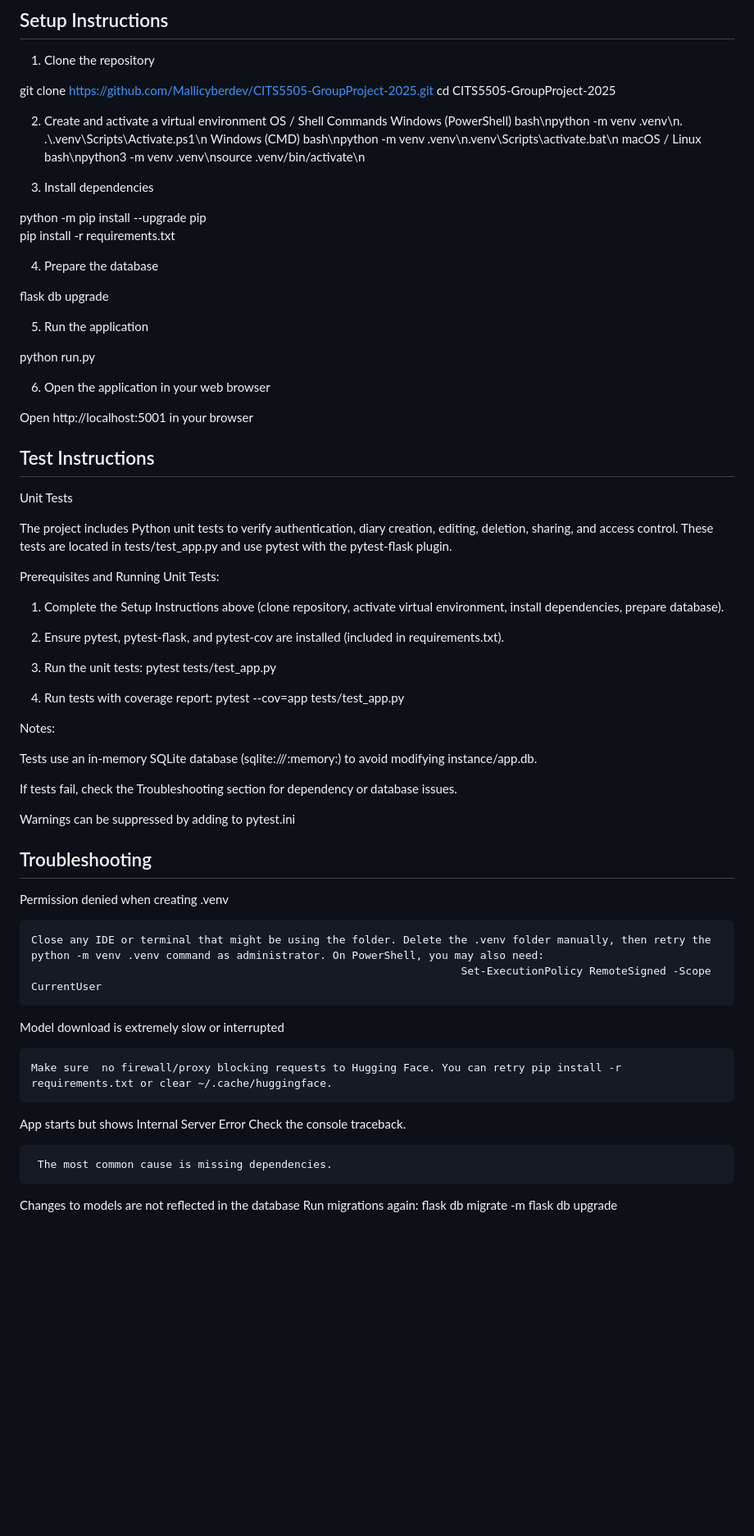
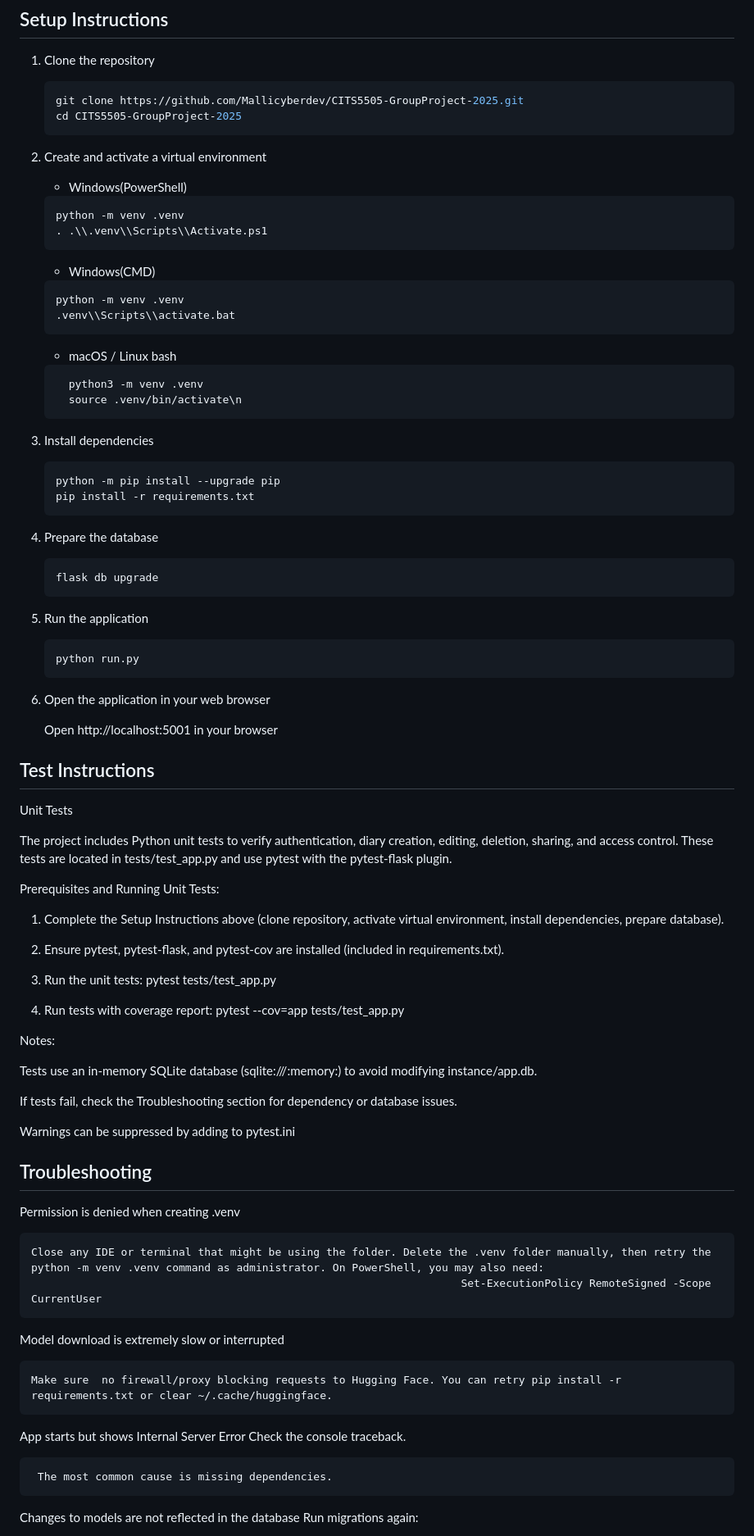
Before and after one commit to Mallicyberdev/CITS5505-GroupProject-2025, a Markdown page: README.md, the part around the change printed below. Shown: that part at 82% size. GitHub-like rendering; blank space fills up the shorter version.

Commit message:
Format README.md

````diff
--- a/README.md
+++ b/README.md
@@ -81,42 +87,65 @@ CITS5505-GroupProject-2025/
 
 1. Clone the repository
 
-git clone https://github.com/Mallicyberdev/CITS5505-GroupProject-2025.git
-cd CITS5505-GroupProject-2025
+   ```bash
+   git clone https://github.com/Mallicyberdev/CITS5505-GroupProject-2025.git
+   cd CITS5505-GroupProject-2025
+   ```
 
 2. Create and activate a virtual environment
-OS / Shell	Commands
-Windows (PowerShell)	bash\npython -m venv .venv\n. .\\.venv\\Scripts\\Activate.ps1\n
-Windows (CMD)	bash\npython -m venv .venv\n.venv\\Scripts\\activate.bat\n
-macOS / Linux	bash\npython3 -m venv .venv\nsource .venv/bin/activate\n
+
+    - Windows(PowerShell)
+    ```bash
+    python -m venv .venv
+    . .\\.venv\\Scripts\\Activate.ps1
+    ```
+
+    - Windows(CMD)
+    ```bash
+    python -m venv .venv
+    .venv\\Scripts\\activate.bat
+    ```
+
+    - macOS / Linux bash
+    ```bash
+      python3 -m venv .venv
+      source .venv/bin/activate\n
+    ```
 
 3. Install dependencies
 
-python -m pip install --upgrade pip
-pip install -r requirements.txt
+   ```bash
+   python -m pip install --upgrade pip
+   pip install -r requirements.txt
+   ```
 
 4. Prepare the database
 
-flask db upgrade
+   ```bash
+   flask db upgrade
+   ```
 
 5. Run the application
 
-python run.py
+   ```bash
+   python run.py
+   ```
 
 6. Open the application in your web browser
 
-Open http://localhost:5001 in your browser
-
+   Open http://localhost:5001 in your browser
 
 ## Test Instructions
 
 Unit Tests
 
-The project includes Python unit tests to verify authentication, diary creation, editing, deletion, sharing, and access control. These tests are located in tests/test_app.py and use pytest with the pytest-flask plugin.
+The project includes Python unit tests to verify authentication, diary creation, editing, deletion, sharing, and access
+control. These tests are located in tests/test_app.py and use pytest with the pytest-flask plugin.
 
 Prerequisites and Running Unit Tests:
 
-1. Complete the Setup Instructions above (clone repository, activate virtual environment, install dependencies, prepare database).
+1. Complete the Setup Instructions above (clone repository, activate virtual environment, install dependencies, prepare
+   database).
 
 2. Ensure pytest, pytest-flask, and pytest-cov are installed (included in requirements.txt).
 
@@ -132,11 +161,9 @@ If tests fail, check the Troubleshooting section for dependency or database issu
 
 Warnings can be suppressed by adding to pytest.ini
 
-
-
 ## Troubleshooting
 
-Permission denied when creating .venv
+Permission is denied when creating .venv
 
 	Close any IDE or terminal that might be using the folder. Delete the .venv folder manually, then retry the python -m venv .venv command as administrator. On PowerShell, you may also need:
                                                                        Set-ExecutionPolicy RemoteSigned -Scope CurrentUser
@@ -145,12 +172,10 @@ Model download is extremely slow or interrupted
 
 	Make sure  no firewall/proxy blocking requests to Hugging Face. You can retry pip install -r requirements.txt or clear ~/.cache/huggingface.
 
-App starts but shows Internal Server Error	Check the console traceback.
+App starts but shows Internal Server Error Check the console traceback.
 
      The most common cause is missing dependencies.
 
 Changes to models are not reflected in the database
-	Run migrations again:
-                            flask db migrate -m
-                            flask db upgrade
+Run migrations again:
 
````
Also changed, not shown: other parts of README.md (+29 -17 lines).
